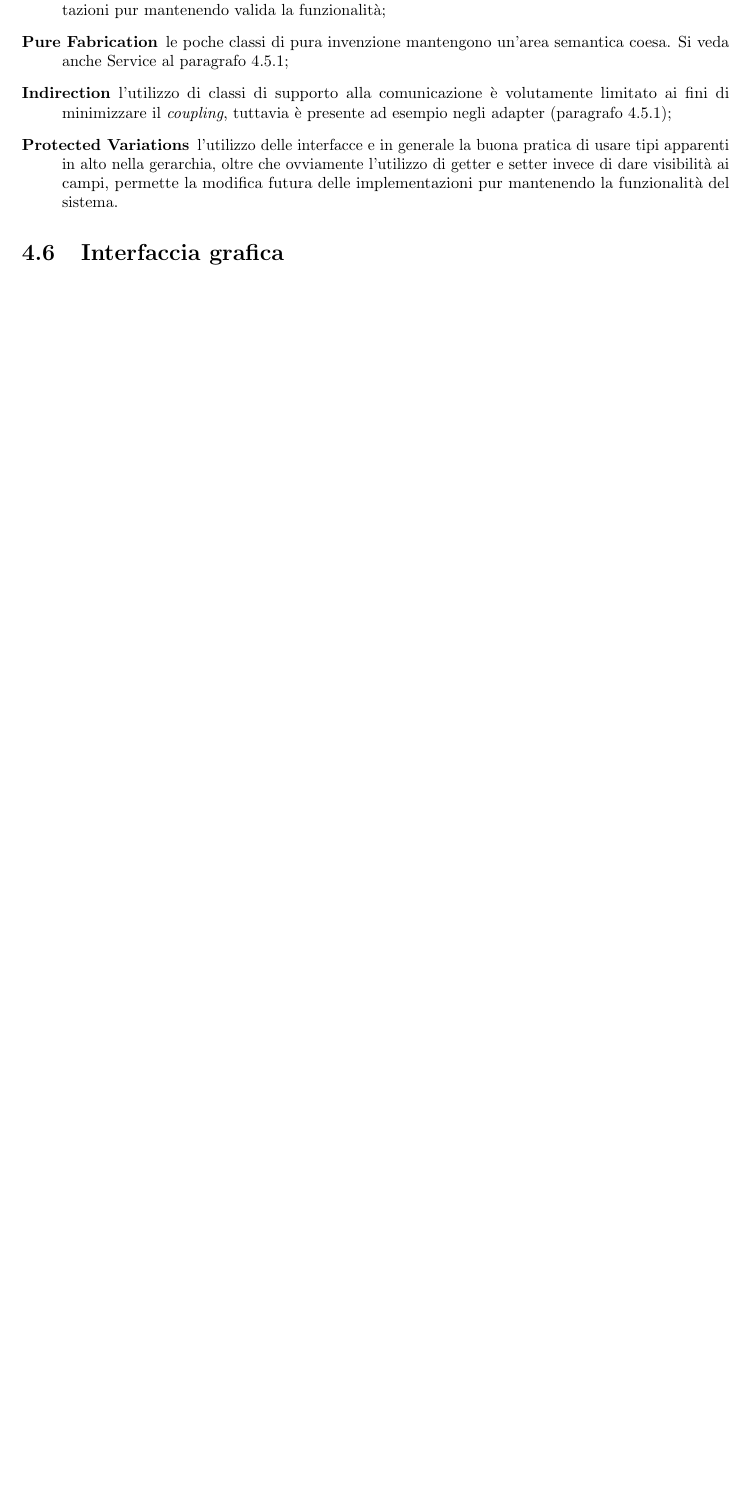
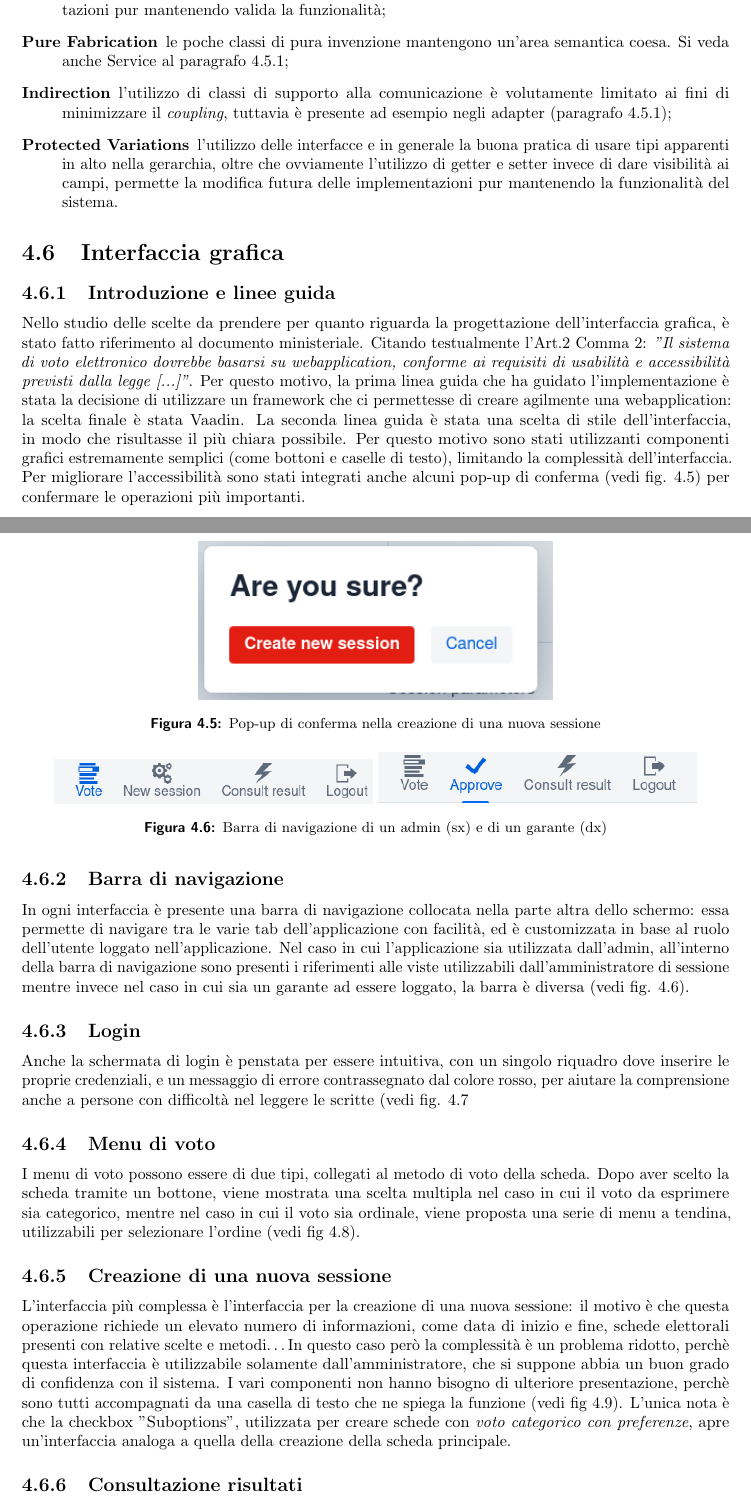
Before and after one commit to sgorblex-unimi/SVeSE_docs, a LaTeX document (SVeSE_doc.tex, which reads tex/4_implementazione.tex): part of page 24 of 28 before the commit and two parts of pages 24 and 25 of 32 after it, the two joined at a grey line, cut so that both start at the same text, the shorter picture padded with empty space. Compiled offline with pdfLaTeX.

Commit message:
GUI Section

```diff
--- a/tex/4_implementazione.tex
+++ b/tex/4_implementazione.tex
@@ -136,4 +136,28 @@ L'attenzione ai principi GRASP (\emph{General Responsibility Assignment Software
 
 \section{Interfaccia grafica}\label{gui}
 
+\subsection{Introduzione e linee guida}
+Nello studio delle scelte da prendere per quanto riguarda la progettazione dell'interfaccia grafica, è stato fatto riferimento al documento ministeriale. Citando testualmente l'Art.2 Comma 2: \emph{"Il sistema di voto elettronico dovrebbe basarsi su webapplication, conforme ai requisiti di usabilità e accessibilità previsti dalla legge [...]"}.
+Per questo motivo, la prima linea guida che ha guidato l'implementazione è stata la decisione di utilizzare un framework che ci permettesse di creare agilmente una webapplication: la scelta finale è stata Vaadin.
+La seconda linea guida è stata una scelta di stile dell'interfaccia, in modo che risultasse il più chiara possibile. Per questo motivo sono stati utilizzanti componenti grafici estremamente semplici (come bottoni e caselle di testo), limitando la complessità dell'interfaccia.
+Per migliorare l'accessibilità sono stati integrati anche alcuni pop-up di conferma (vedi fig. \ref{screeenshot:newsessionconfirm}) per confermare le operazioni più importanti.
+\begin{figure}
+	\centering
+	\includegraphics[width=0.5\textwidth]{img/gui/newSessionConfirm.png}
+	\caption{Pop-up di conferma nella creazione di una nuova sessione}
+	\label{screeenshot:newsessionconfirm}
+\end{figure}
 
+\subsection{Barra di navigazione}
+In ogni interfaccia è presente una barra di navigazione collocata nella parte altra dello schermo: essa permette di navigare tra le varie tab dell'applicazione con facilità, ed è customizzata in base al ruolo dell'utente loggato nell'applicazione.
+Nel caso in cui l'applicazione sia utilizzata dall'admin, all'interno della barra di navigazione sono presenti i riferimenti alle viste utilizzabili dall'amministratore di sessione mentre invece nel caso in cui sia un garante ad essere loggato, la barra è diversa (vedi fig. \ref{screenshot:mainview}).
+\begin{figure}
+	\centering
+	\includegraphics[width=0.45\textwidth]{img/gui/adminMainView.png}
+	\includegraphics[width=0.45\textwidth]{img/gui/guarantorsMainView.png}
+	\caption{Barra di navigazione di un admin (sx) e di un garante (dx)}
+	\label{screenshot:mainview}
+\end{figure}
+
+\subsection{Login}
+Anche la schermata di login è penstata per essere intuitiva, con un singolo riquadro dove inserire le proprie credenziali, e un messaggio di errore contrassegnato dal colore rosso, per aiutare la comprensione anche a persone con difficoltà nel leggere le scritte (vedi fig. \ref{screenshot:login}
@@ -139,0 +170,5 @@ L'attenzione ai principi GRASP (\emph{General Responsibility Assignment Software
+	\label{screenshot:login}
+\end{figure}
+
+\subsection{Menu di voto}
+I menu di voto possono essere di due tipi, collegati al metodo di voto della scheda. Dopo aver scelto la scheda tramite un bottone, viene mostrata una scelta multipla nel caso in cui il voto da esprimere sia categorico, mentre nel caso in cui il voto sia ordinale, viene proposta una serie di menu a tendina, utilizzabili per selezionare l'ordine (vedi fig \ref{screenshot:vote}).
@@ -139,0 +181,7 @@ L'attenzione ai principi GRASP (\emph{General Responsibility Assignment Software
+	\label{screenshot:vote}
+\end{figure}
+
+\subsection{Creazione di una nuova sessione}
+L'interfaccia più complessa è l'interfaccia per la creazione di una nuova sessione: il motivo è che questa operazione richiede un elevato numero di informazioni, come data di inizio e fine, schede elettorali presenti con relative scelte e metodi\ldots
+In questo caso però la complessità è un problema ridotto, perchè questa interfaccia è utilizzabile solamente dall'amministratore, che si suppone abbia un buon grado di confidenza con il sistema.
+I vari componenti non hanno bisogno di ulteriore presentazione, perchè sono tutti accompagnati da una casella di testo che ne spiega la funzione (vedi fig \ref{screenshot:newsession}). L'unica nota è che la checkbox "Suboptions", utilizzata per creare schede con \emph{voto categorico con preferenze}, apre un'interfaccia analoga a quella della creazione della scheda principale.
@@ -139,0 +193,5 @@ L'attenzione ai principi GRASP (\emph{General Responsibility Assignment Software
+	\label{screenshot:newsession}
+\end{figure}
+
+\subsection{Consultazione risultati}
+L'interfaccia di consultazione dei risultati è anch'essa suddivisa in due modalità, una per le schede con voto categorico, categorico con preferenze e referendum, l'altra per le schede con voto ordinale. (vedi fig. \ref{screenshot:consultresult}). Nel caso del voto categorico con preferenza, è possibile consultare separatamente il voto delle schede secondarie.
```
Also changed, not shown: img/gui/adminMainView.png (added), img/gui/approve.png (added), img/gui/categoricalVoting.png (added), img/gui/consultResult.png (added), img/gui/consultResultOrdinal.png (added), img/gui/consultResultPreferenced.png (added), img/gui/guarantorsMainView.png (added), img/gui/login.png (added), img/gui/loginError.png (added), img/gui/newSession.png (added), img/gui/newSessionConfirm.png (added), img/gui/ordinalVoting.png (added), tex/4_implementazione.tex (27 more changed lines).
